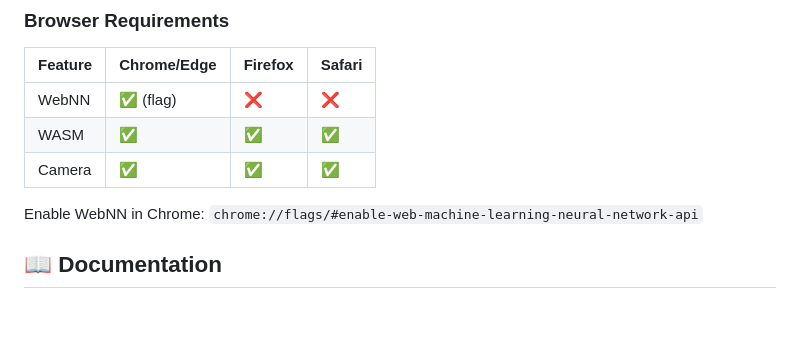
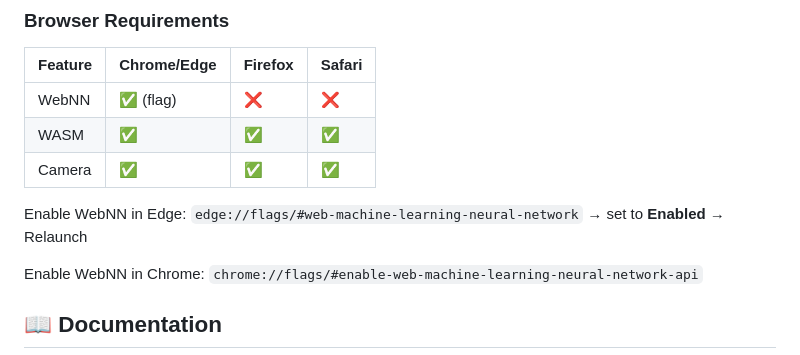
Before and after one commit to nishitha-burman/PaintMe, a Markdown page: README.md, the part around the change. Drawn GitHub-style; blank space fills up the shorter version.

Commit message:
docs: add Edge WebNN enable instructions to README
Co-authored-by: Copilot App <223556219+Copilot@users.noreply.github.com>
Copilot-Session: 93e7defd-ebe7-4f17-8acf-990224d3b38b

```diff
--- a/README.md
+++ b/README.md
@@ -100,6 +100,8 @@ npm run preview  # Preview production build
 | WASM    | ✅          | ✅      | ✅     |
 | Camera  | ✅          | ✅      | ✅     |
 
+Enable WebNN in Edge: `edge://flags/#web-machine-learning-neural-network` → set to **Enabled** → Relaunch
+
 Enable WebNN in Chrome: `chrome://flags/#enable-web-machine-learning-neural-network-api`
 
 ## 📖 Documentation
```
